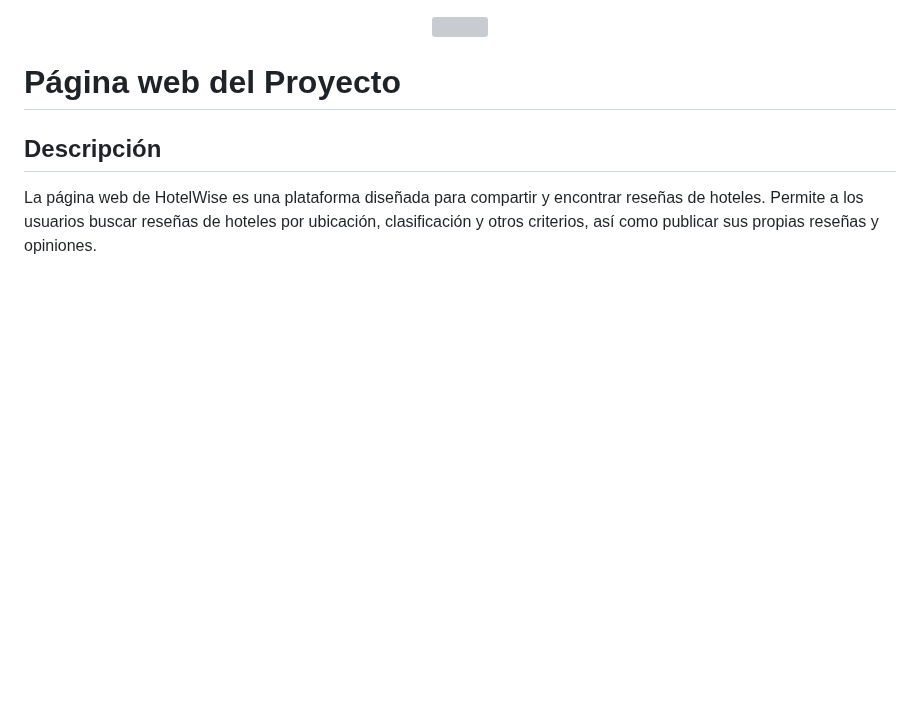
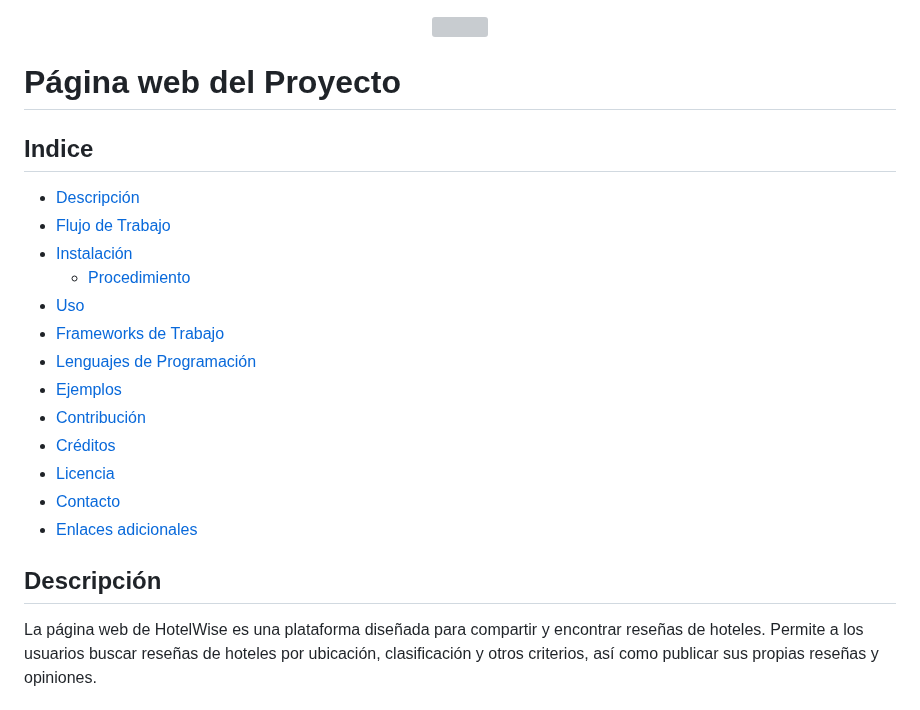
Before and after one commit to jgutierrezladino/HotelWise, a Markdown page: README.md, the part around the change. Rendered like a GitHub page; blank space fills up the shorter version; grey boxes are pictures that could not be loaded.

```diff
--- a/README.md
+++ b/README.md
@@ -2,7 +2,23 @@
     <img src="HotelWise/_src/HotelWiseLogo.Horizontal.png">
 </p>
 
-# Página web del Proyecto
+# Página web del Proyecto <!-- omit in toc -->
+
+## Indice <!-- omit in toc -->
+
+- [Descripción](#descripción)
+- [Flujo de Trabajo](#flujo-de-trabajo)
+- [Instalación](#instalación)
+  - [Procedimiento](#procedimiento)
+- [Uso](#uso)
+- [Frameworks de Trabajo](#frameworks-de-trabajo)
+- [Lenguajes de Programación](#lenguajes-de-programación)
+- [Ejemplos](#ejemplos)
+- [Contribución](#contribución)
+- [Créditos](#créditos)
+- [Licencia](#licencia)
+- [Contacto](#contacto)
+- [Enlaces adicionales](#enlaces-adicionales)
 
 ## Descripción
 
```
